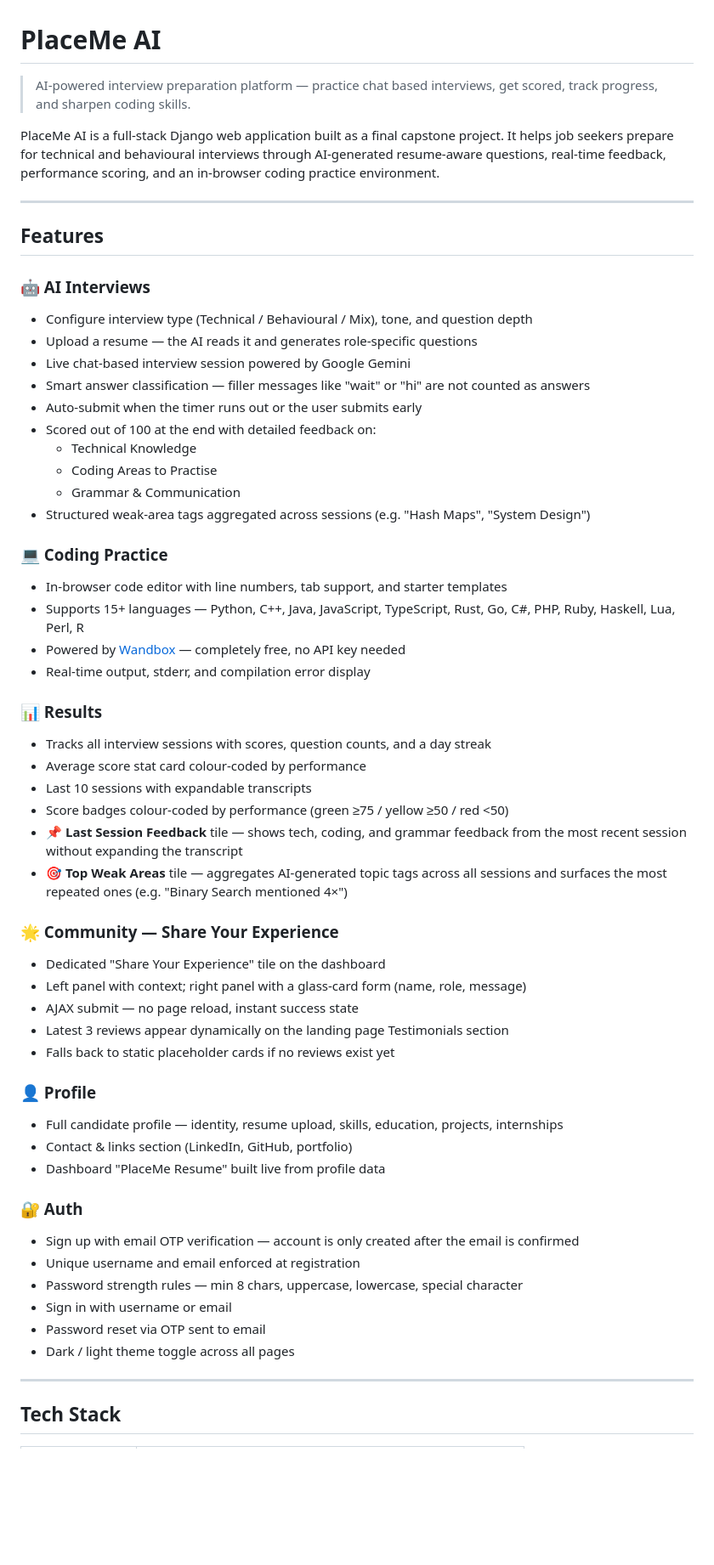
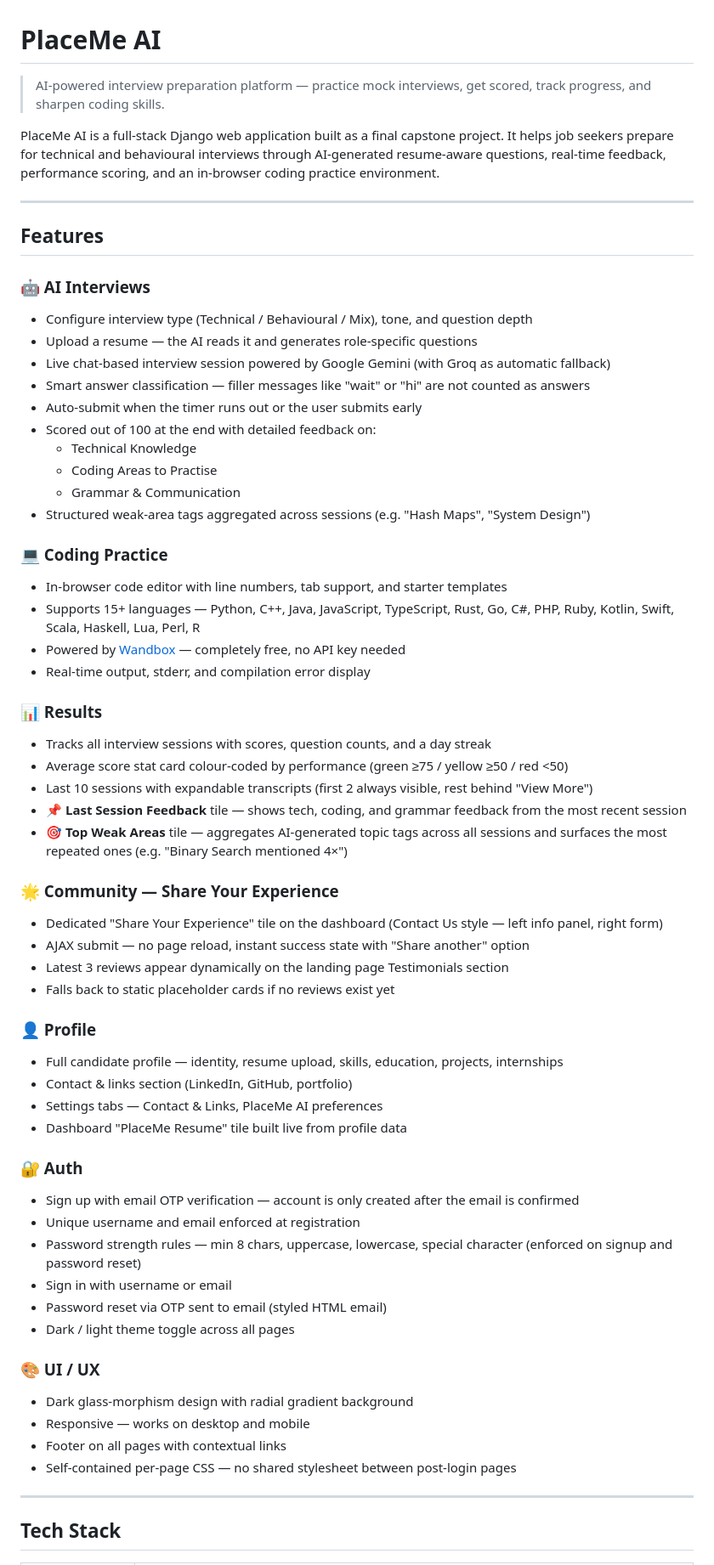
Before and after one commit to AKSHIT-TRIPATHI/PlaceMe-AI, a Markdown page: README.md, the part around one of its changes. Shown at 85% size. GitHub-like rendering; blank space fills up the shorter version.

Commit message:
Revise README for AI fallback and language support updates
Updated README to reflect changes in AI fallback and coding languages supported.

```diff
--- a/README.md
+++ b/README.md
@@ -1,6 +1,6 @@
 # PlaceMe AI
 
-> AI-powered interview preparation platform — practice chat based interviews, get scored, track progress, and sharpen coding skills.
+> AI-powered interview preparation platform — practice mock interviews, get scored, track progress, and sharpen coding skills.
 
 PlaceMe AI is a full-stack Django web application built as a final capstone project. It helps job seekers prepare for technical and behavioural interviews through AI-generated resume-aware questions, real-time feedback, performance scoring, and an in-browser coding practice environment.
 
@@ -11,7 +11,7 @@ PlaceMe AI is a full-stack Django web application built as a final capstone proj
 ### 🤖 AI Interviews
 - Configure interview type (Technical / Behavioural / Mix), tone, and question depth
 - Upload a resume — the AI reads it and generates role-specific questions
-- Live chat-based interview session powered by Google Gemini
+- Live chat-based interview session powered by Google Gemini (with Groq as automatic fallback)
 - Smart answer classification — filler messages like "wait" or "hi" are not counted as answers
 - Auto-submit when the timer runs out or the user submits early
 - Scored out of 100 at the end with detailed feedback on:
@@ -22,37 +22,42 @@ PlaceMe AI is a full-stack Django web application built as a final capstone proj
 
 ### 💻 Coding Practice
 - In-browser code editor with line numbers, tab support, and starter templates
-- Supports 15+ languages — Python, C++, Java, JavaScript, TypeScript, Rust, Go, C#, PHP, Ruby, Haskell, Lua, Perl, R
+- Supports 15+ languages — Python, C++, Java, JavaScript, TypeScript, Rust, Go, C#, PHP, Ruby, Kotlin, Swift, Scala, Haskell, Lua, Perl, R
 - Powered by [Wandbox](https://wandbox.org) — completely free, no API key needed
 - Real-time output, stderr, and compilation error display
 
 ### 📊 Results
 - Tracks all interview sessions with scores, question counts, and a day streak
-- Average score stat card colour-coded by performance
-- Last 10 sessions with expandable transcripts
-- Score badges colour-coded by performance (green ≥75 / yellow ≥50 / red <50)
-- **📌 Last Session Feedback** tile — shows tech, coding, and grammar feedback from the most recent session without expanding the transcript
+- Average score stat card colour-coded by performance (green ≥75 / yellow ≥50 / red <50)
+- Last 10 sessions with expandable transcripts (first 2 always visible, rest behind "View More")
+- **📌 Last Session Feedback** tile — shows tech, coding, and grammar feedback from the most recent session
 - **🎯 Top Weak Areas** tile — aggregates AI-generated topic tags across all sessions and surfaces the most repeated ones (e.g. "Binary Search mentioned 4×")
 
 ### 🌟 Community — Share Your Experience
-- Dedicated "Share Your Experience" tile on the dashboard
-- Left panel with context; right panel with a glass-card form (name, role, message)
-- AJAX submit — no page reload, instant success state
+- Dedicated "Share Your Experience" tile on the dashboard (Contact Us style — left info panel, right form)
+- AJAX submit — no page reload, instant success state with "Share another" option
 - Latest 3 reviews appear dynamically on the landing page Testimonials section
 - Falls back to static placeholder cards if no reviews exist yet
 
 ### 👤 Profile
 - Full candidate profile — identity, resume upload, skills, education, projects, internships
 - Contact & links section (LinkedIn, GitHub, portfolio)
-- Dashboard "PlaceMe Resume" built live from profile data
+- Settings tabs — Contact & Links, PlaceMe AI preferences
+- Dashboard "PlaceMe Resume" tile built live from profile data
 
 ### 🔐 Auth
 - Sign up with email OTP verification — account is only created after the email is confirmed
 - Unique username and email enforced at registration
-- Password strength rules — min 8 chars, uppercase, lowercase, special character
+- Password strength rules — min 8 chars, uppercase, lowercase, special character (enforced on signup and password reset)
 - Sign in with username or email
-- Password reset via OTP sent to email
+- Password reset via OTP sent to email (styled HTML email)
 - Dark / light theme toggle across all pages
+
+### 🎨 UI / UX
+- Dark glass-morphism design with radial gradient background
+- Responsive — works on desktop and mobile
+- Footer on all pages with contextual links
+- Self-contained per-page CSS — no shared stylesheet between post-login pages
 
 ---
 
```
Also changed, not shown: other parts of README.md (+64 -36 lines).
